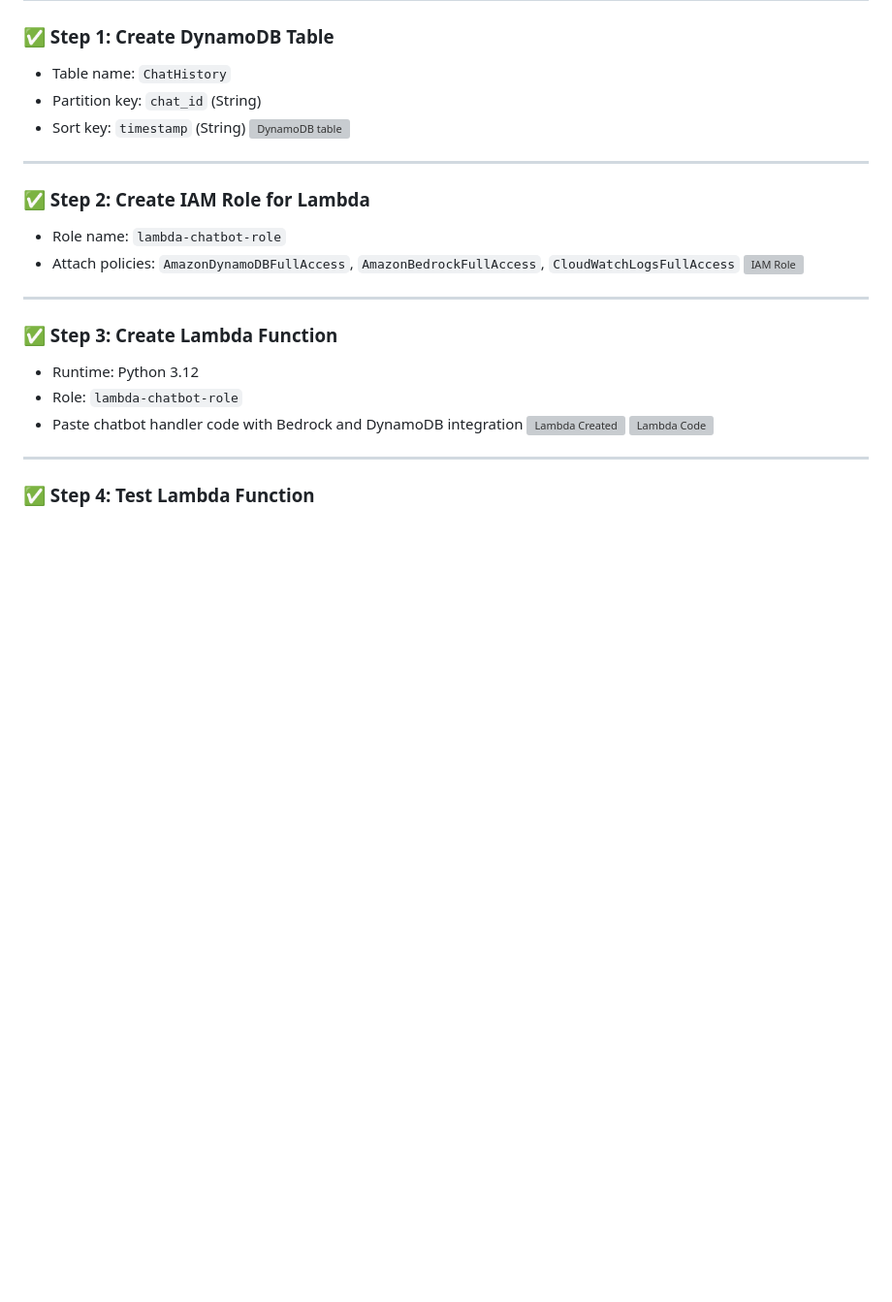
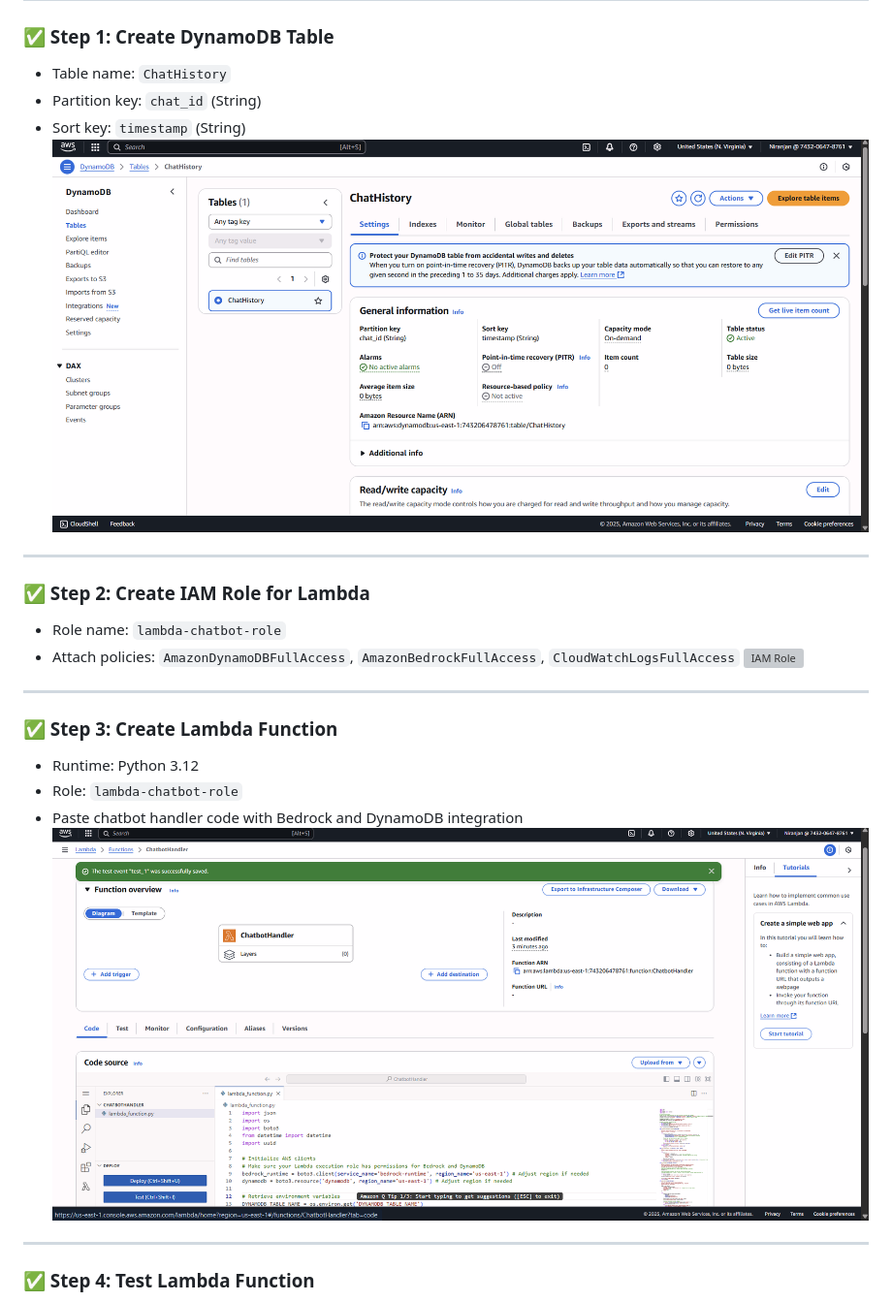
Before and after one commit to niran1717/AI_Customer_Chatbot, a Markdown page: README.md, the part around the change printed below. Shown: that part at 97% size. Drawn GitHub-style; blank space fills up the shorter version; grey boxes are pictures that could not be loaded.

```diff
--- a/README.md
+++ b/README.md
@@ -30,7 +30,7 @@ The architecture follows a modular, microservice pattern using serverless compon
 - Table name: `ChatHistory`
 - Partition key: `chat_id` (String)
 - Sort key: `timestamp` (String)
-![DynamoDB table](./assets/dynamodb-chat-history.png)
+![DynamoDB table](./assets/DynamoDB_Create.png)
 
 ---
 
@@ -45,8 +45,7 @@ The architecture follows a modular, microservice pattern using serverless compon
 - Runtime: Python 3.12
 - Role: `lambda-chatbot-role`
 - Paste chatbot handler code with Bedrock and DynamoDB integration
-![Lambda Created](./assets/lambda-function-created.png)
-![Lambda Code](./assets/lambda-code.png)
+![Lambda Created](./assets/lambda.png)
 
 ---
 
```
Also changed, not shown: other parts of README.md (+4 -4 lines).
